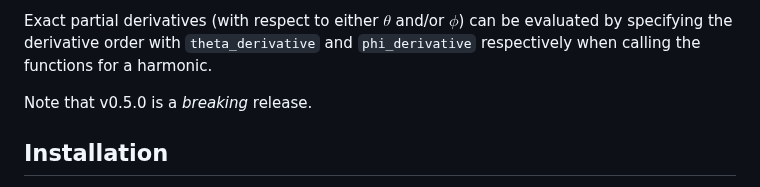
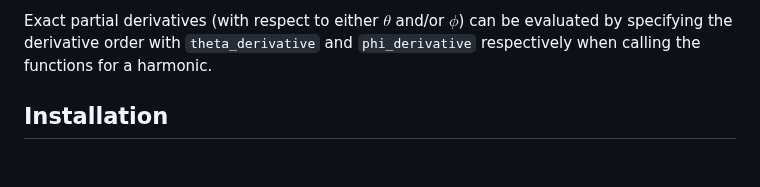
Before and after one commit to ricokaloklo/SpinWeightedSpheroidalHarmonics.jl, a Markdown page: README.md, the part around the change. GitHub-like rendering; blank space fills up the shorter version.

```diff
--- a/README.md
+++ b/README.md
@@ -23,8 +23,6 @@ Additionally, we provide two similar functions
 that return the exact harmonic and eigenvalue respectively.
 
 Exact partial derivatives (with respect to either $\theta$ and/or $\phi$) can be evaluated by specifying the derivative order with `theta_derivative` and `phi_derivative` respectively when calling the functions for a harmonic.
-
-Note that v0.5.0 is a *breaking* release.
 
 ## Installation
 To install the package using the Julia package manager, simply type the following in the Julia REPL:
```
